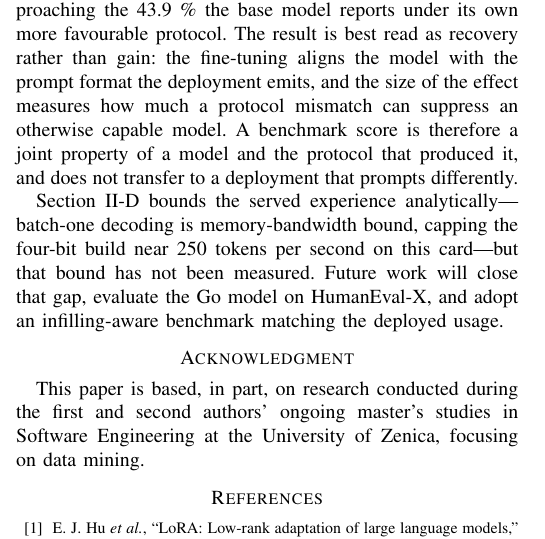
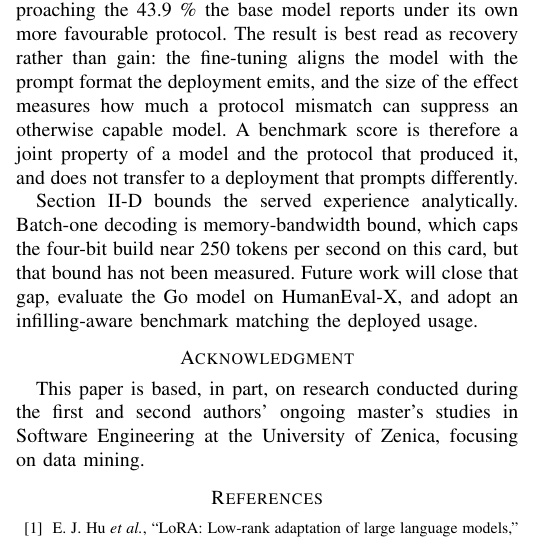
Before and after one commit to itsnejra/htap-sqlserver-benchmark, a LaTeX paper (Telfor2026/telfor2026_completus.tex): part of one column of page 4 of 4, cut so that both start at the same text. Compiled offline with pdfLaTeX.

Commit message:
Telfor2026: rewrite both conclusions without em dashes
Both conclusions used a dash-bracketed aside. Rewritten so the punctuation is
not needed rather than swapped for something else.

HTAP: the throughput figure and its two ratios now open their own sentence,
"At C = 32 it reached 21 920 ops/s, 4.6x the in-memory configuration and 9.0x
the baseline, at the lowest analytical latency", instead of interrupting the
first sentence.

Completus: the analytical bound is stated in its own sentence, and the
mechanism behind it follows as a relative clause, "Batch-one decoding is
memory-bandwidth bound, which caps the four-bit build near 250 tokens per
second on this card, but that bound has not been measured."

The en dash in the range 3.3-6.9 stays; that is a numeric range, not
punctuation. Applied to both language versions. All four PDFs build at 4 A4
pages, no errors, no overfull boxes.

Co-Authored-By: Claude Opus 5 <noreply@anthropic.com>
Claude-Session: https://claude.ai/code/session_019AMbCc9x61ukGf8sr9Ub2X

```diff
--- a/Telfor2026/telfor2026_completus.tex
+++ b/Telfor2026/telfor2026_completus.tex
@@ -455,12 +455,11 @@ protocol mismatch can suppress an otherwise capable model. A benchmark score
 is therefore a joint property of a model and the protocol that produced it,
 and does not transfer to a deployment that prompts differently.
 
-Section~\ref{sec:hw} bounds the served experience
-analytically---batch-one decoding is memory-bandwidth bound, capping the
-four-bit build near 250 tokens per second on this card---but that bound has
-not been measured. Future work will close that gap,
-evaluate the Go model on HumanEval-X, and adopt an infilling-aware benchmark
-matching the deployed usage.
+Section~\ref{sec:hw} bounds the served experience analytically. Batch-one
+decoding is memory-bandwidth bound, which caps the four-bit build near 250
+tokens per second on this card, but that bound has not been measured. Future
+work will close that gap, evaluate the Go model on HumanEval-X, and adopt an
+infilling-aware benchmark matching the deployed usage.
 
 \section*{Acknowledgment}
 This paper is based, in part, on research conducted during the first and
```
Also changed, not shown: Telfor2026/telfor2026_completus_bs.tex (+5 -5 lines), Telfor2026/telfor2026_htap.tex (+3 -3 lines), Telfor2026/telfor2026_htap_bs.tex (+2 -2 lines), Telfor2026/figures/fig1_oltp_scaling.pdf, Telfor2026/figures/fig2_olap_latency.pdf, Telfor2026/figures/fig3_degradation.pdf, Telfor2026/figures/fig3_degradation_bs.pdf, Telfor2026/figures/fig_pipeline.pdf, Telfor2026/figures/fig_pipeline_bs.pdf, Telfor2026/telfor2026_completus.pdf, Telfor2026/telfor2026_completus_bs.pdf, Telfor2026/telfor2026_htap.pdf, Telfor2026/telfor2026_htap_bs.pdf.
